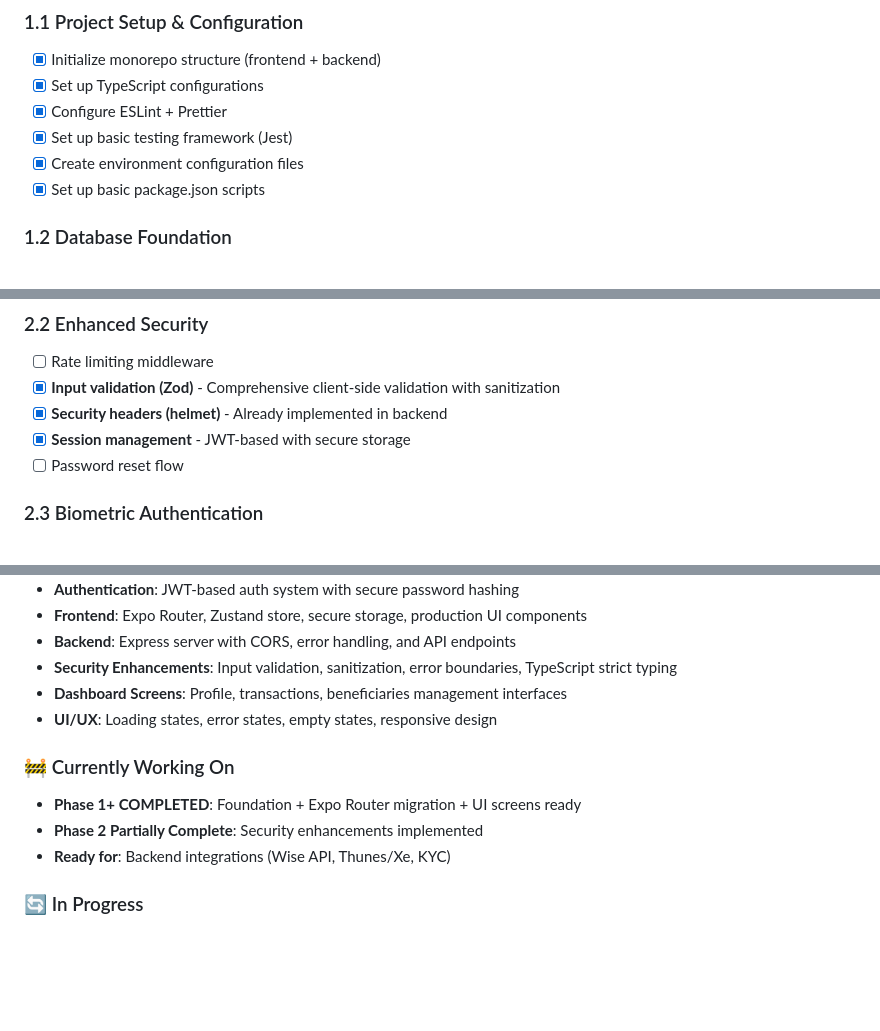
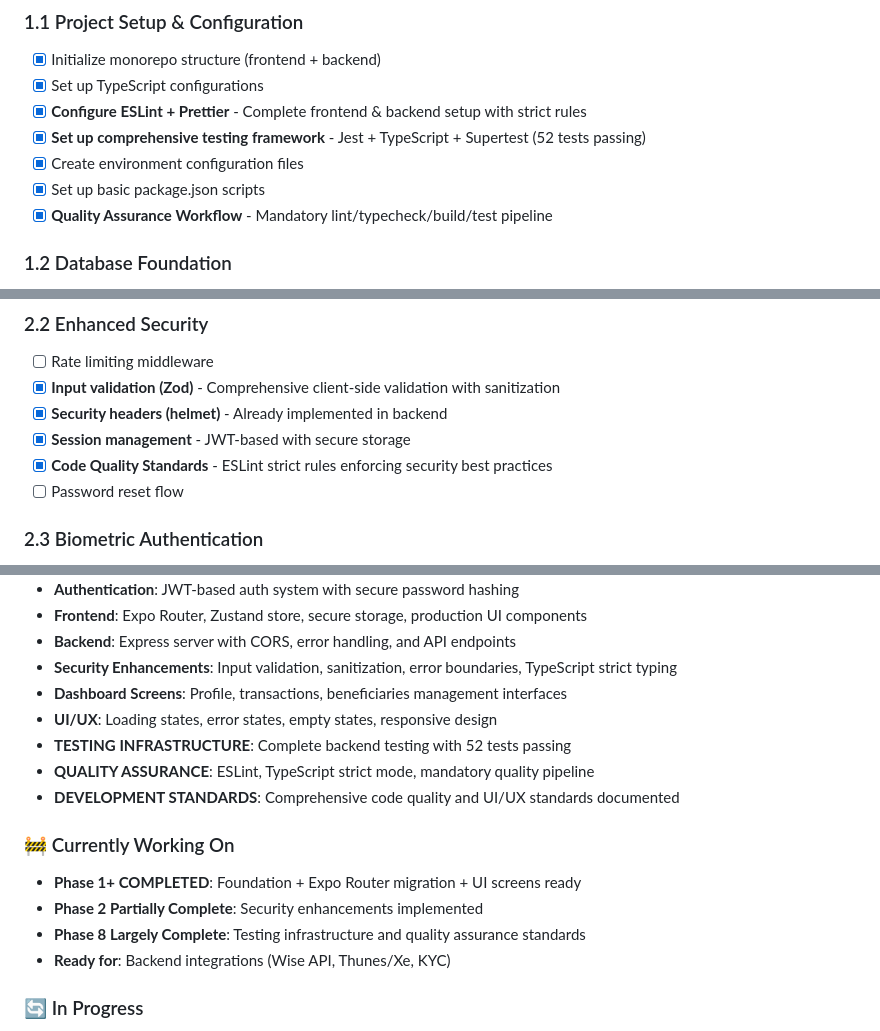
Before and after one commit to DanisAlfonso/remittance-app, a Markdown page: development-roadmap.md, 3 parts joined by grey strips. GitHub-like rendering; blank space fills up the shorter version.

```diff
--- a/development-roadmap.md
+++ b/development-roadmap.md
@@ -5,10 +5,11 @@
 ### 1.1 Project Setup & Configuration
 - [x] Initialize monorepo structure (frontend + backend)
 - [x] Set up TypeScript configurations
-- [x] Configure ESLint + Prettier
-- [x] Set up basic testing framework (Jest)
+- [x] **Configure ESLint + Prettier** - Complete frontend & backend setup with strict rules
+- [x] **Set up comprehensive testing framework** - Jest + TypeScript + Supertest (52 tests passing)
 - [x] Create environment configuration files
 - [x] Set up basic package.json scripts
+- [x] **Quality Assurance Workflow** - Mandatory lint/typecheck/build/test pipeline
 
 ### 1.2 Database Foundation
 - [x] Set up PostgreSQL with Prisma
@@ -51,6 +52,7 @@
 - [x] **Input validation (Zod)** - Comprehensive client-side validation with sanitization
 - [x] **Security headers (helmet)** - Already implemented in backend
 - [x] **Session management** - JWT-based with secure storage
+- [x] **Code Quality Standards** - ESLint strict rules enforcing security best practices
 - [ ] Password reset flow
 
 ### 2.3 Biometric Authentication
@@ -195,10 +204,14 @@
 - **Security Enhancements**: Input validation, sanitization, error boundaries, TypeScript strict typing
 - **Dashboard Screens**: Profile, transactions, beneficiaries management interfaces
 - **UI/UX**: Loading states, error states, empty states, responsive design
+- **TESTING INFRASTRUCTURE**: Complete backend testing with 52 tests passing
+- **QUALITY ASSURANCE**: ESLint, TypeScript strict mode, mandatory quality pipeline
+- **DEVELOPMENT STANDARDS**: Comprehensive code quality and UI/UX standards documented
 
 ### 🚧 Currently Working On
 - **Phase 1+ COMPLETED**: Foundation + Expo Router migration + UI screens ready
 - **Phase 2 Partially Complete**: Security enhancements implemented
+- **Phase 8 Largely Complete**: Testing infrastructure and quality assurance standards
 - **Ready for**: Backend integrations (Wise API, Thunes/Xe, KYC)
 
 ### 🔄 In Progress
```
Also changed, not shown: other parts of development-roadmap.md (+31 -11 lines).
